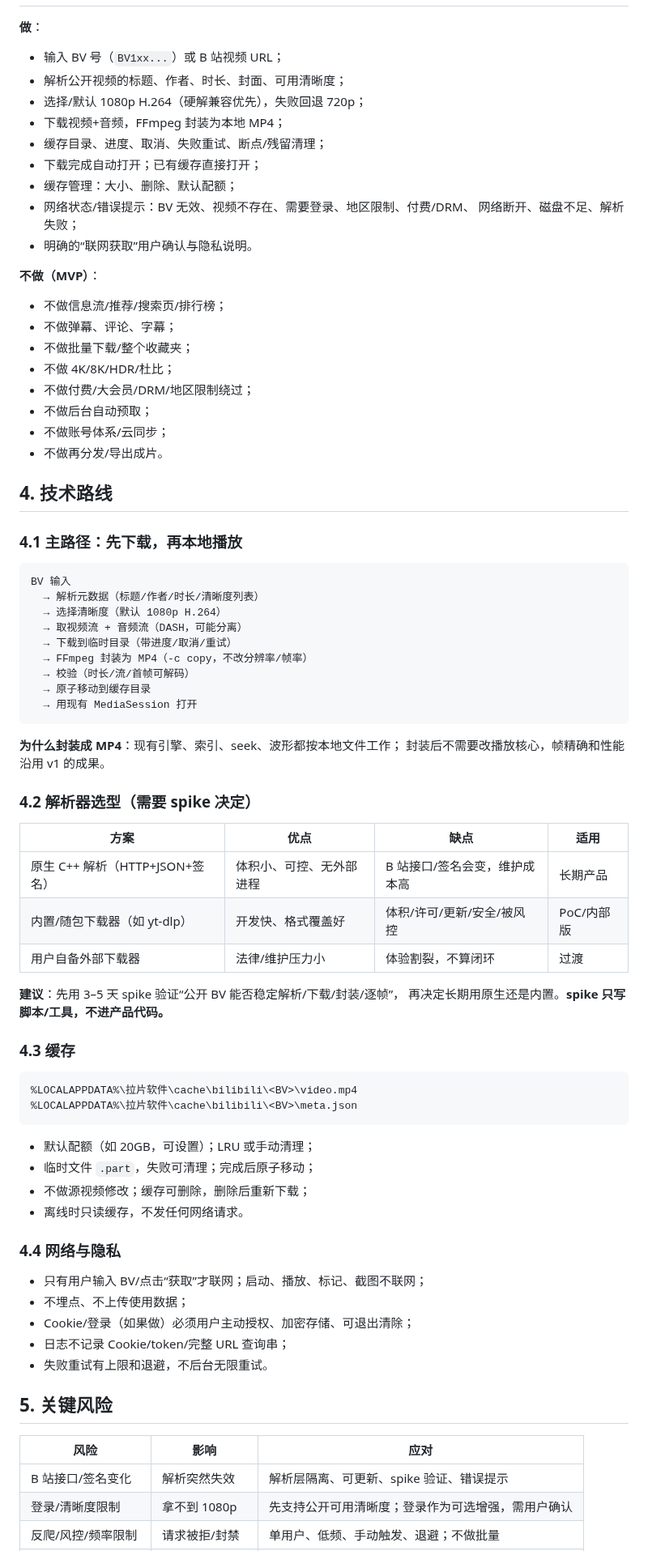
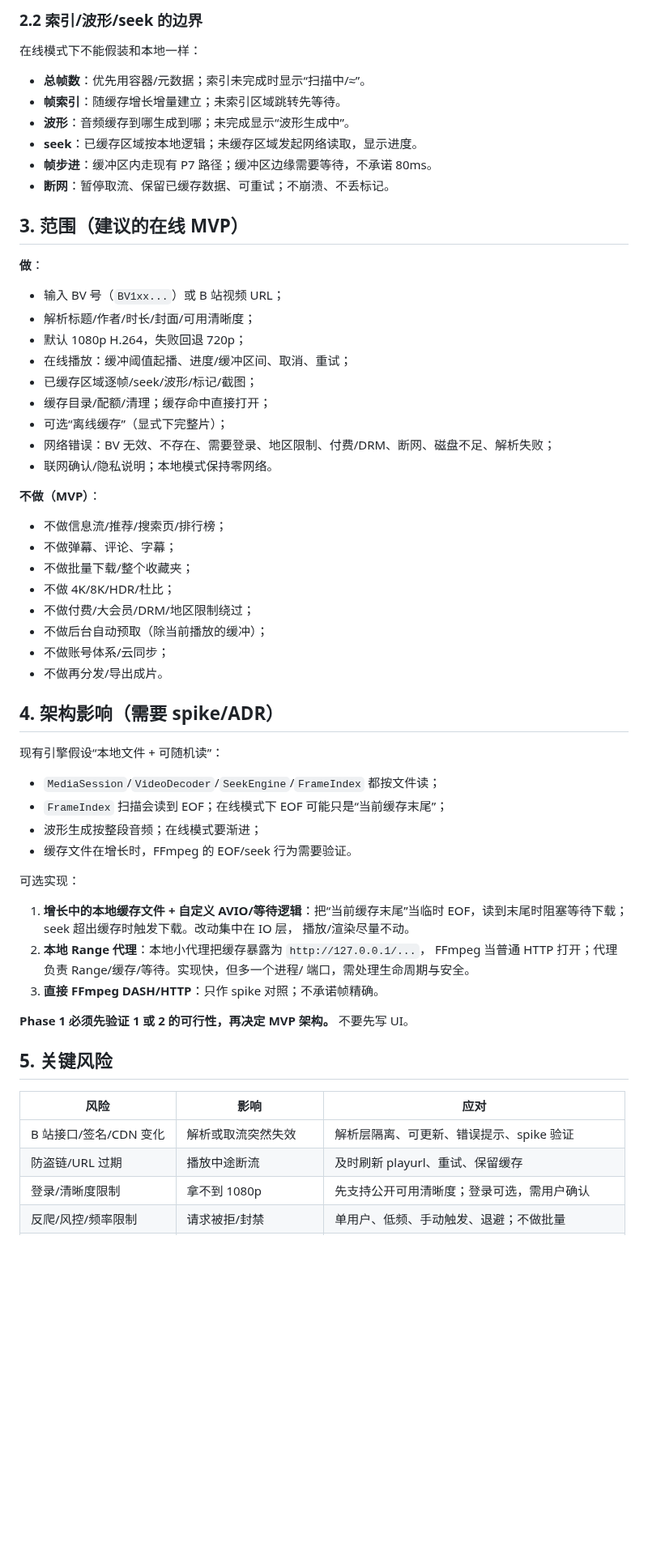
Before and after one commit to HappinessJo/lapian-player, a Markdown page: docs/product-v2-bilibili-proposal.md, the part around one of its changes. Shown at 81% size. GitHub-like rendering; blank space fills up the shorter version.

````diff
--- a/docs/product-v2-bilibili-proposal.md
+++ b/docs/product-v2-bilibili-proposal.md
@@ -48,16 +78,27 @@
+### 2.2 索引/波形/seek 的边界
+
+在线模式下不能假装和本地一样：
+
+- **总帧数**：优先用容器/元数据；索引未完成时显示“扫描中/≈”。
+- **帧索引**：随缓存增长增量建立；未索引区域跳转先等待。
+- **波形**：音频缓存到哪生成到哪；未完成显示“波形生成中”。
+- **seek**：已缓存区域按本地逻辑；未缓存区域发起网络读取，显示进度。
+- **帧步进**：缓冲区内走现有 P7 路径；缓冲区边缘需要等待，不承诺 80ms。
+- **断网**：暂停取流、保留已缓存数据、可重试；不崩溃、不丢标记。
+
+## 3. 范围（建议的在线 MVP）
 
 **做**：
 
 - 输入 BV 号（`BV1xx...`）或 B 站视频 URL；
-- 解析公开视频的标题、作者、时长、封面、可用清晰度；
-- 选择/默认 1080p H.264（硬解兼容优先），失败回退 720p；
-- 下载视频+音频，FFmpeg 封装为本地 MP4；
-- 缓存目录、进度、取消、失败重试、断点/残留清理；
-- 下载完成自动打开；已有缓存直接打开；
-- 缓存管理：大小、删除、默认配额；
-- 网络状态/错误提示：BV 无效、视频不存在、需要登录、地区限制、付费/DRM、
-  网络断开、磁盘不足、解析失败；
-- 明确的“联网获取”用户确认与隐私说明。
+- 解析标题/作者/时长/封面/可用清晰度；
+- 默认 1080p H.264，失败回退 720p；
+- 在线播放：缓冲阈值起播、进度/缓冲区间、取消、重试；
+- 已缓存区域逐帧/seek/波形/标记/截图；
+- 缓存目录/配额/清理；缓存命中直接打开；
+- 可选“离线缓存”（显式下完整片）；
+- 网络错误：BV 无效、不存在、需要登录、地区限制、付费/DRM、断网、磁盘不足、解析失败；
+- 联网确认/隐私说明；本地模式保持零网络。
 
 **不做（MVP）**：
 
@@ -66,64 +107,36 @@
 - 不做批量下载/整个收藏夹；
 - 不做 4K/8K/HDR/杜比；
 - 不做付费/大会员/DRM/地区限制绕过；
-- 不做后台自动预取；
+- 不做后台自动预取（除当前播放的缓冲）；
 - 不做账号体系/云同步；
 - 不做再分发/导出成片。
 
-## 4. 技术路线
+## 4. 架构影响（需要 spike/ADR）
 
-### 4.1 主路径：先下载，再本地播放
+现有引擎假设“本地文件 + 可随机读”：
 
-```text
-BV 输入
-  → 解析元数据（标题/作者/时长/清晰度列表）
-  → 选择清晰度（默认 1080p H.264）
-  → 取视频流 + 音频流（DASH，可能分离）
-  → 下载到临时目录（带进度/取消/重试）
-  → FFmpeg 封装为 MP4（-c copy，不改分辨率/帧率）
-  → 校验（时长/流/首帧可解码）
-  → 原子移动到缓存目录
-  → 用现有 MediaSession 打开
-```
+- `MediaSession`/`VideoDecoder`/`SeekEngine`/`FrameIndex` 都按文件读；
+- `FrameIndex` 扫描会读到 EOF；在线模式下 EOF 可能只是“当前缓存末尾”；
+- 波形生成按整段音频；在线模式要渐进；
+- 缓存文件在增长时，FFmpeg 的 EOF/seek 行为需要验证。
 
-**为什么封装成 MP4**：现有引擎、索引、seek、波形都按本地文件工作；
-封装后不需要改播放核心，帧精确和性能沿用 v1 的成果。
+可选实现：
 
-### 4.2 解析器选型（需要 spike 决定）
+1. **增长中的本地缓存文件 + 自定义 AVIO/等待逻辑**：把“当前缓存末尾”当临时
+   EOF，读到末尾时阻塞等待下载；seek 超出缓存时触发下载。改动集中在 IO 层，
+   播放/渲染尽量不动。
+2. **本地 Range 代理**：本地小代理把缓存暴露为 `http://127.0.0.1/...`，
+   FFmpeg 当普通 HTTP 打开；代理负责 Range/缓存/等待。实现快，但多一个进程/
+   端口，需处理生命周期与安全。
+3. **直接 FFmpeg DASH/HTTP**：只作 spike 对照；不承诺帧精确。
 
-| 方案 | 优点 | 缺点 | 适用 |
-|---|---|---|---|
-| 原生 C++ 解析（HTTP+JSON+签名） | 体积小、可控、无外部进程 | B 站接口/签名会变，维护成本高 | 长期产品 |
-| 内置/随包下载器（如 yt-dlp） | 开发快、格式覆盖好 | 体积/许可/更新/安全/被风控 | PoC/内部版 |
-| 用户自备外部下载器 | 法律/维护压力小 | 体验割裂，不算闭环 | 过渡 |
-
-**建议**：先用 3–5 天 spike 验证“公开 BV 能否稳定解析/下载/封装/逐帧”，
-再决定长期用原生还是内置。**spike 只写脚本/工具，不进产品代码。**
-
-### 4.3 缓存
-
-```text
-%LOCALAPPDATA%\拉片软件\cache\bilibili\<BV>\video.mp4
-%LOCALAPPDATA%\拉片软件\cache\bilibili\<BV>\meta.json
-```
-
-- 默认配额（如 20GB，可设置）；LRU 或手动清理；
-- 临时文件 `.part`，失败可清理；完成后原子移动；
-- 不做源视频修改；缓存可删除，删除后重新下载；
-- 离线时只读缓存，不发任何网络请求。
-
-### 4.4 网络与隐私
-
-- 只有用户输入 BV/点击“获取”才联网；启动、播放、标记、截图不联网；
-- 不埋点、不上传使用数据；
-- Cookie/登录（如果做）必须用户主动授权、加密存储、可退出清除；
-- 日志不记录 Cookie/token/完整 URL 查询串；
-- 失败重试有上限和退避，不后台无限重试。
+**Phase 1 必须先验证 1 或 2 的可行性，再决定 MVP 架构。** 不要先写 UI。
 
 ## 5. 关键风险
 
 | 风险 | 影响 | 应对 |
 |---|---|---|
-| B 站接口/签名变化 | 解析突然失效 | 解析层隔离、可更新、spike 验证、错误提示 |
-| 登录/清晰度限制 | 拿不到 1080p | 先支持公开可用清晰度；登录作为可选增强，需用户确认 |
+| B 站接口/签名/CDN 变化 | 解析或取流突然失效 | 解析层隔离、可更新、错误提示、spike 验证 |
+| 防盗链/URL 过期 | 播放中途断流 | 及时刷新 playurl、重试、保留缓存 |
+| 登录/清晰度限制 | 拿不到 1080p | 先支持公开可用清晰度；登录可选，需用户确认 |
 | 反爬/风控/频率限制 | 请求被拒/封禁 | 单用户、低频、手动触发、退避；不做批量 |
````
Also changed, not shown: other parts of docs/product-v2-bilibili-proposal.md (+143 -111 lines).
